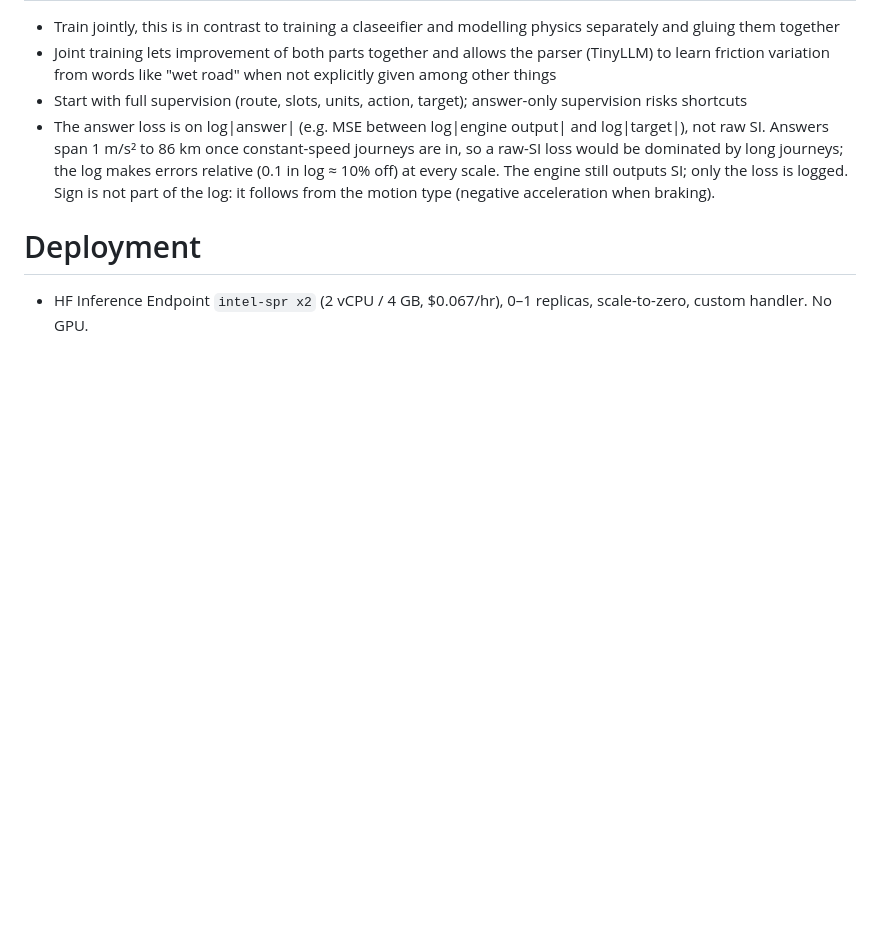
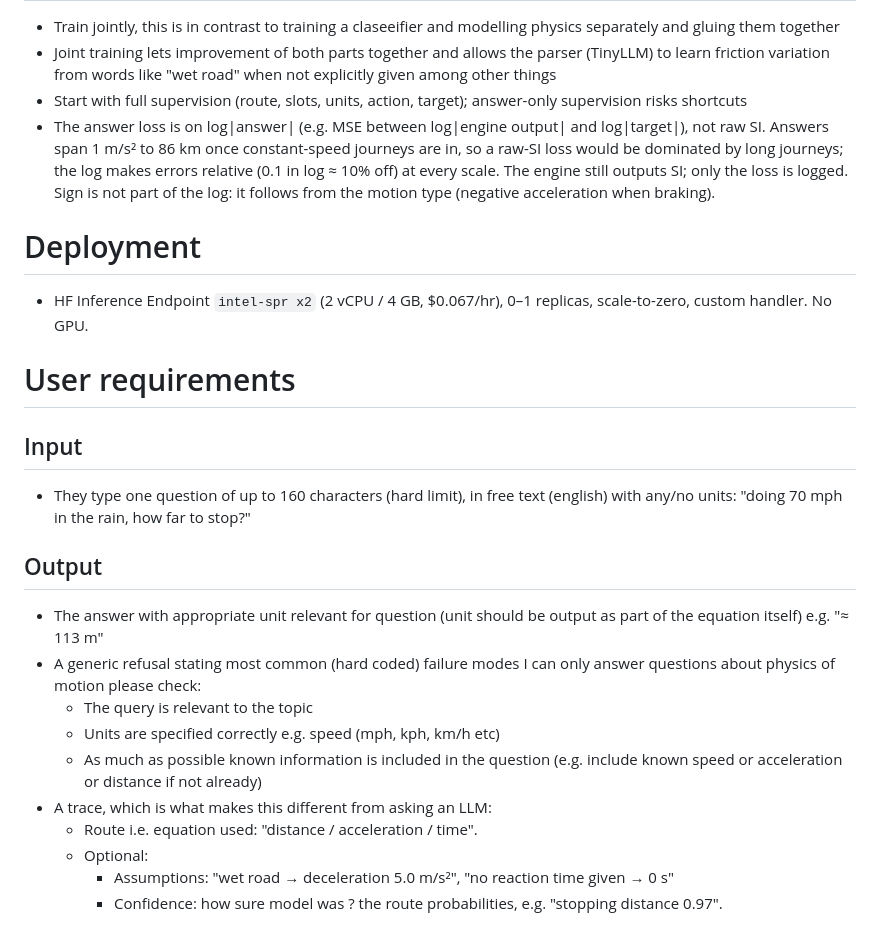
Before and after one commit to prteek/newton-net, a Markdown page: decisions.md, the part around the change. Rendered like a GitHub page; blank space fills up the shorter version.

Commit message:
Add user requirements section to decisions.md

```diff
--- a/decisions.md
+++ b/decisions.md
@@ -32,3 +32,24 @@ Recorded from the 2026-10-29 design chat (`history.md`, sections 5–8).
 # Deployment
 
 - HF Inference Endpoint `intel-spr x2` (2 vCPU / 4 GB, $0.067/hr), 0–1 replicas, scale-to-zero, custom handler. No GPU.
+
+# User requirements
+
+## Input
+
+- They type one question of up to 160 characters (hard limit), in free text (english) with any/no units: "doing 70 mph in
+    the rain, how far to stop?"
+
+## Output
+
+- The answer with appropriate unit relevant for question (unit should be output as part of the equation itself) e.g. "≈ 113 m"
+- A generic refusal stating most common (hard coded) failure modes
+    I can only answer questions about physics of motion please check:
+    - The query is relevant to the topic
+    - Units are specified correctly e.g. speed (mph, kph, km/h etc)
+    - As much as possible known information is included in the question (e.g. include known speed or acceleration or distance if not already)
+- A trace, which is what makes this different from asking an LLM:
+     - Route i.e. equation used: "distance / acceleration / time".
+     - Optional:
+        - Assumptions: "wet road → deceleration 5.0 m/s²", "no reaction time given → 0 s"
+        - Confidence: how sure model was ? the route probabilities, e.g. "stopping distance 0.97".
```
